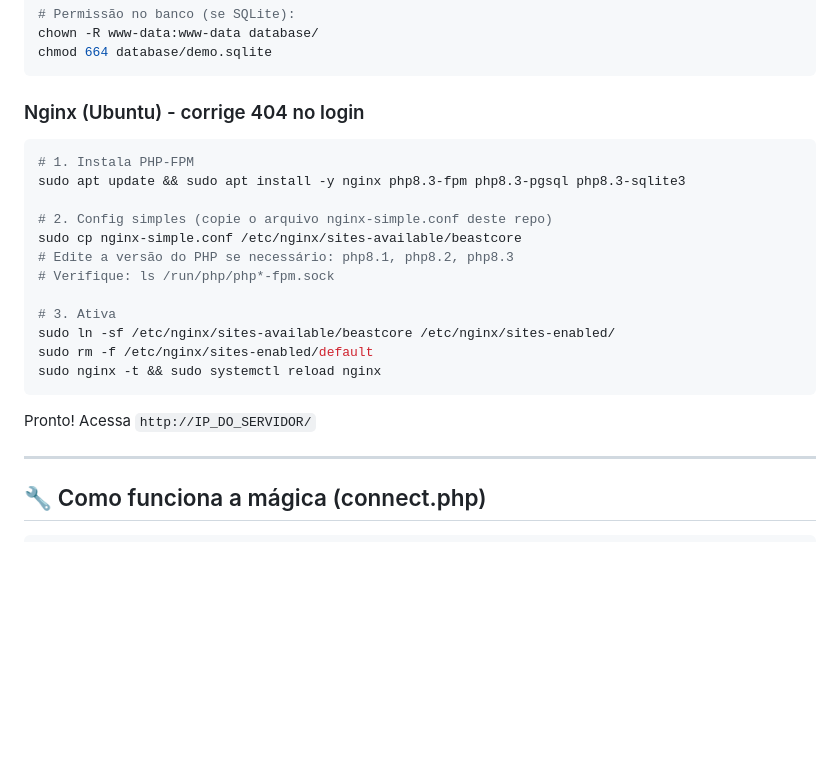
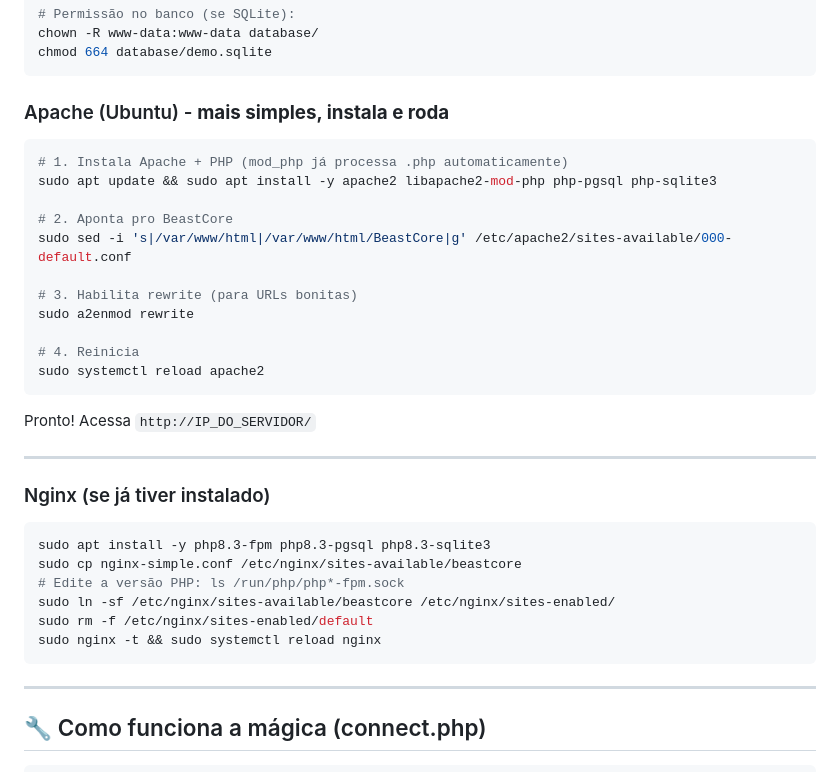
Before and after one commit to marravictor/BeastCore, a Markdown page: README.md, the part around the change. Drawn GitHub-style; blank space fills up the shorter version.

Commit message:
README: Apache como opção principal (mais simples), nginx como alternativa

````diff
--- a/README.md
+++ b/README.md
@@ -228,24 +228,36 @@ chown -R www-data:www-data database/
 chmod 664 database/demo.sqlite
 ```
 
-### Nginx (Ubuntu) - corrige 404 no login
+### Apache (Ubuntu) - **mais simples, instala e roda**
 
 ```bash
-# 1. Instala PHP-FPM
-sudo apt update && sudo apt install -y nginx php8.3-fpm php8.3-pgsql php8.3-sqlite3
+# 1. Instala Apache + PHP (mod_php já processa .php automaticamente)
+sudo apt update && sudo apt install -y apache2 libapache2-mod-php php-pgsql php-sqlite3
 
-# 2. Config simples (copie o arquivo nginx-simple.conf deste repo)
+# 2. Aponta pro BeastCore
+sudo sed -i 's|/var/www/html|/var/www/html/BeastCore|g' /etc/apache2/sites-available/000-default.conf
+
+# 3. Habilita rewrite (para URLs bonitas)
+sudo a2enmod rewrite
+
+# 4. Reinicia
+sudo systemctl reload apache2
+```
+
+Pronto! Acessa `http://IP_DO_SERVIDOR/`
+
+---
+
+### Nginx (se já tiver instalado)
+
+```bash
+sudo apt install -y php8.3-fpm php8.3-pgsql php8.3-sqlite3
 sudo cp nginx-simple.conf /etc/nginx/sites-available/beastcore
-# Edite a versão do PHP se necessário: php8.1, php8.2, php8.3
-# Verifique: ls /run/php/php*-fpm.sock
-
-# 3. Ativa
+# Edite a versão PHP: ls /run/php/php*-fpm.sock
 sudo ln -sf /etc/nginx/sites-available/beastcore /etc/nginx/sites-enabled/
 sudo rm -f /etc/nginx/sites-enabled/default
 sudo nginx -t && sudo systemctl reload nginx
 ```
-
-Pronto! Acessa `http://IP_DO_SERVIDOR/`
 
 ---
 
````
